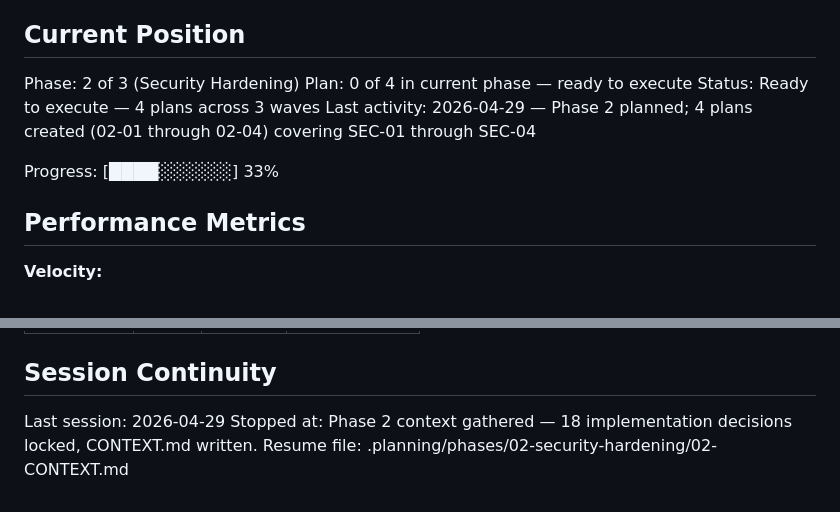
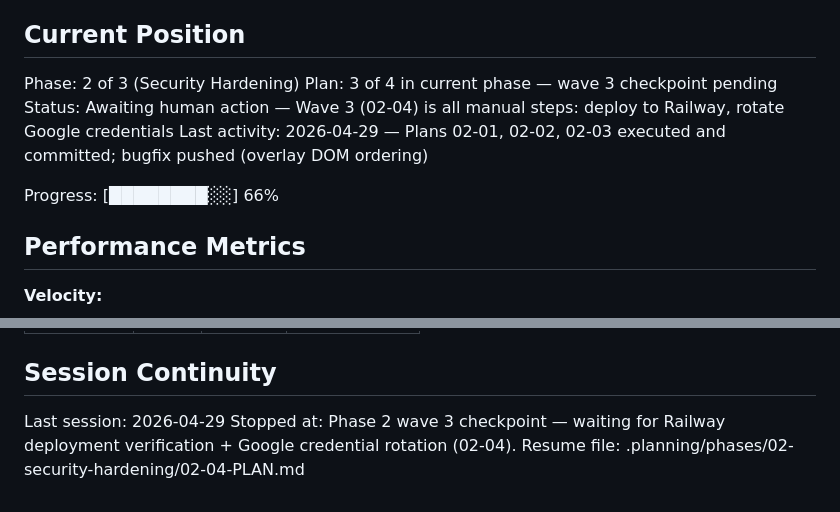
Before and after one commit to Rayzor-r/midwife-agent, a Markdown page: .planning/STATE.md, 2 parts joined by grey strips. Rendered like a GitHub page.

Commit message:
docs: update STATE.md — phase 2 wave 3 checkpoint, progress 66%

```diff
--- a/.planning/STATE.md
+++ b/.planning/STATE.md
@@ -10,11 +10,11 @@ See: .planning/PROJECT.md (updated 2026-04-28)
 ## Current Position
 
 Phase: 2 of 3 (Security Hardening)
-Plan: 0 of 4 in current phase — ready to execute
-Status: Ready to execute — 4 plans across 3 waves
-Last activity: 2026-04-29 — Phase 2 planned; 4 plans created (02-01 through 02-04) covering SEC-01 through SEC-04
+Plan: 3 of 4 in current phase — wave 3 checkpoint pending
+Status: Awaiting human action — Wave 3 (02-04) is all manual steps: deploy to Railway, rotate Google credentials
+Last activity: 2026-04-29 — Plans 02-01, 02-02, 02-03 executed and committed; bugfix pushed (overlay DOM ordering)
 
-Progress: [████░░░░░░] 33%
+Progress: [████████░░] 66%
 
 ## Performance Metrics
 
@@ -81,5 +81,5 @@ Items acknowledged and carried forward from previous milestone close:
 ## Session Continuity
 
 Last session: 2026-04-29
-Stopped at: Phase 2 context gathered — 18 implementation decisions locked, CONTEXT.md written.
-Resume file: .planning/phases/02-security-hardening/02-CONTEXT.md
+Stopped at: Phase 2 wave 3 checkpoint — waiting for Railway deployment verification + Google credential rotation (02-04).
+Resume file: .planning/phases/02-security-hardening/02-04-PLAN.md
```
